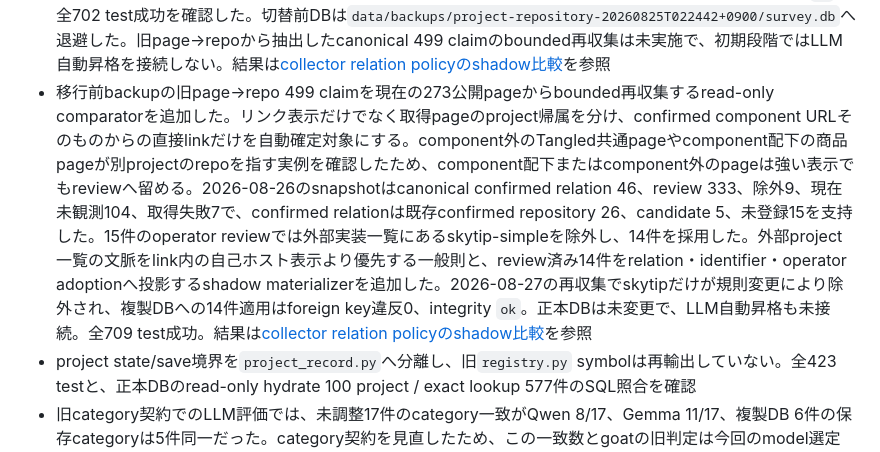
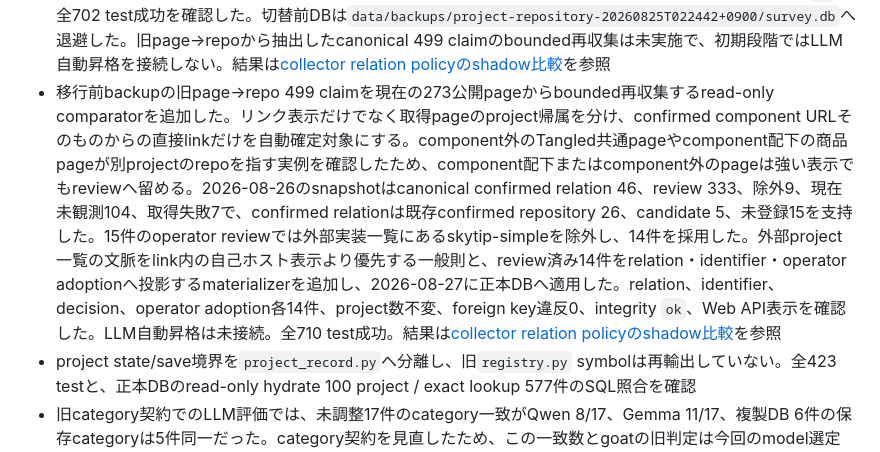
Before and after one commit to yamarten/atproto-fieldnotes, a Markdown page: docs/status.md, the part around the change. GitHub-like rendering.

```diff
--- a/docs/status.md
+++ b/docs/status.md
@@ -235,7 +235,7 @@
 - 既存project-level triageに混在する`repository_link_assessments`をread-only監査した。現在proposal 194組は、静的policyまたは直接相互relationで処理できる63、service構成要素roleがなく対象外の85、bounded repo probeが必要な30、現在materialで専用評価可能な16に分かれた。現行`same_project` 177組のうち73組はcurrent service roleがなく、45組は保存入力にbounded target materialがない。project contextを入力せず、一つの方向付きrelationと限定根拠だけを評価するshadow assessor、3 verdictの保存前検査、12件の設計fixtureを追加した。Qwenによる固定corpusではdirect assertion方式が安定したが、実16組では3支持・11根拠不足・2不支持となり、LICENSE linkの誤支持も再現した。reviewでrelationの意味をsourceに限定しない公式`project_repository`へ広げ、docs、仕様、Lexicon、issue、release、licenseを含めること、service以外のproject構成要素からも採用することを合意した。serviceと一般URLを混ぜず、代表documentation、specification、promotion、landing pageを構成要素として扱う`site_url` / `project_site`も独立追加した。shadowのbounded HTML extractorは表示、子icon label、最寄り見出し・block、landmark、repository密度を保持する。正本DB監査では旧`source_repository` relation 9,219行のうちpage→repoは634行だけで、README mention 8,220行とTangled DID→repo 365行が混在していた。productionでは旧relationを一括改名せず除去し、page relationはbounded再収集から再生成する。初期段階ではLLM自動昇格を接続しない。結果は[collector relation policyのshadow比較](notes/collector-relation-policy-shadow-comparison.md)を参照
 - `project_site`導入用のread-only comparatorとreview済みshadow materializerを追加した。正本DBのWebsite 612件は、confirmed service再利用596、candidate service 1、non-current service 5、別project component衝突1、独立site候補9に分かれた。16件をoperator reviewし、project site 9、service confirm 1、別projectの誤ったservice除去1、non-currentを維持したWebsite解除5に確定した。production codeは`site_url` / `project_site`の保存、runtime view、merge、Web/API表示に対応し、2026-08-25に正本DBへ適用した。適用後はcurrent Website 607件がconfirmed service再利用598またはconfirmed project site 9となり、active site adoption 9、site/service exact重複0、foreign key違反0、integrity `ok`。切替前DBは`data/backups/project-site-20260825T011520+0900/`へ退避した。Website空欄へのrepository homepage 227 URL / 206 projectは初期移行へ含めない。結果は[collector relation policyのshadow比較](notes/collector-relation-policy-shadow-comparison.md)を参照
 - repository identifier role、relation predicate、runtime view、Web/API表示を`project_repository` / repositoryへ揃え、2026-08-25に正本DBへ適用した。case違いの同一repository 9組10行を統合し、repository identifierはconfirmed 1,236件、candidate 225件の計1,461件になった。意味が混在していた旧`source_repository` relation 9,219行は一括改名せず除去し、現在値を表すdecision metadata 1,219件、profile app link 1,170件、contribution evidenceのrelation cache 1,054件も正規化した。履歴上のLLM入出力snapshotは書き換えていない。旧role・predicate・現在値cacheの残存0、foreign key違反0、integrity `ok`、全702 test成功を確認した。切替前DBは`data/backups/project-repository-20260825T022442+0900/survey.db`へ退避した。旧page→repoから抽出したcanonical 499 claimのbounded再収集は未実施で、初期段階ではLLM自動昇格を接続しない。結果は[collector relation policyのshadow比較](notes/collector-relation-policy-shadow-comparison.md)を参照
-- 移行前backupの旧page→repo 499 claimを現在の273公開pageからbounded再収集するread-only comparatorを追加した。リンク表示だけでなく取得pageのproject帰属を分け、confirmed component URLそのものからの直接linkだけを自動確定対象にする。component外のTangled共通pageやcomponent配下の商品pageが別projectのrepoを指す実例を確認したため、component配下またはcomponent外のpageは強い表示でもreviewへ留める。2026-08-26のsnapshotはcanonical confirmed relation 46、review 333、除外9、現在未観測104、取得失敗7で、confirmed relationは既存confirmed repository 26、candidate 5、未登録15を支持した。15件のoperator reviewでは外部実装一覧にあるskytip-simpleを除外し、14件を採用した。外部project一覧の文脈をlink内の自己ホスト表示より優先する一般則と、review済み14件をrelation・identifier・operator adoptionへ投影するshadow materializerを追加した。2026-08-27の再収集でskytipだけが規則変更により除外され、複製DBへの14件適用はforeign key違反0、integrity `ok`。正本DBは未変更で、LLM自動昇格も未接続。全709 test成功。結果は[collector relation policyのshadow比較](notes/collector-relation-policy-shadow-comparison.md)を参照
+- 移行前backupの旧page→repo 499 claimを現在の273公開pageからbounded再収集するread-only comparatorを追加した。リンク表示だけでなく取得pageのproject帰属を分け、confirmed component URLそのものからの直接linkだけを自動確定対象にする。component外のTangled共通pageやcomponent配下の商品pageが別projectのrepoを指す実例を確認したため、component配下またはcomponent外のpageは強い表示でもreviewへ留める。2026-08-26のsnapshotはcanonical confirmed relation 46、review 333、除外9、現在未観測104、取得失敗7で、confirmed relationは既存confirmed repository 26、candidate 5、未登録15を支持した。15件のoperator reviewでは外部実装一覧にあるskytip-simpleを除外し、14件を採用した。外部project一覧の文脈をlink内の自己ホスト表示より優先する一般則と、review済み14件をrelation・identifier・operator adoptionへ投影するmaterializerを追加し、2026-08-27に正本DBへ適用した。relation、identifier、decision、operator adoption各14件、project数不変、foreign key違反0、integrity `ok`、Web API表示を確認した。LLM自動昇格は未接続。全710 test成功。結果は[collector relation policyのshadow比較](notes/collector-relation-policy-shadow-comparison.md)を参照
 - project state/save境界を`project_record.py`へ分離し、旧`registry.py` symbolは再輸出していない。全423 testと、正本DBのread-only hydrate 100 project / exact lookup 577件のSQL照合を確認
 - 旧category契約でのLLM評価では、未調整17件のcategory一致がQwen 8/17、Gemma 11/17、複製DB 6件の保存categoryは5件同一だった。category契約を見直したため、この一致数とgoatの旧判定は今回のmodel選定へ直接使っていない。速度、JSON/schema、identifier、文章比較の観測だけを履歴として残した
 - 新category契約、`atproto_auth_only`の保存、LLM出力検査、旧`auth_only`categoryの再保存防止、元profile有無を分ける評価入力を実装し、全492 testを確認。正本DBの旧`category=auth_only` 35件は`infra_tool` 17、`library` 9、`project` 3、`name_only` 6へ移行し、旧category 0件、integrity `ok`、foreign key違反0を確認
```
Also changed, not shown: docs/notes/collector-relation-policy-shadow-comparison.md (+5 -1 lines), docs/thread-handoff.md (+3 -1 lines).
